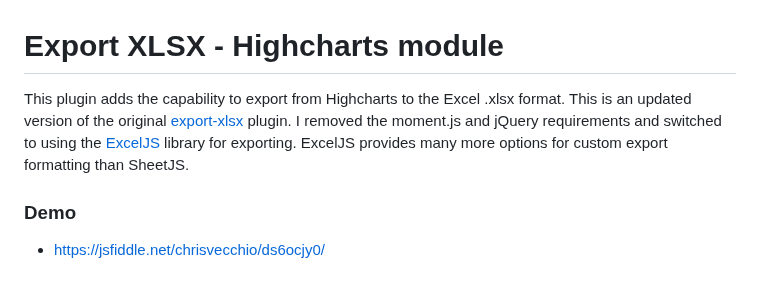
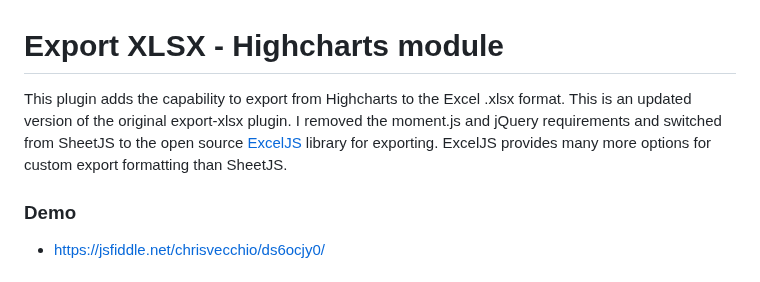
Before and after one commit to chris-vecchio/export-xlsx, a Markdown page: README.md, the part around the change. Drawn GitHub-style.

Commit message:
Update README.md
Update README.md after archiving or making private older versions of the plugin to avoid confusion.

```diff
--- a/README.md
+++ b/README.md
@@ -1,7 +1,7 @@
 Export XLSX - Highcharts module
 ===============================
 
-This plugin adds the capability to export from Highcharts to the Excel .xlsx format. This is an updated version of the original [export-xlsx](https://www.highcharts.com/plugin-registry/single/57/Export-xlsx) plugin. I removed the moment.js and jQuery requirements and switched to using the [ExcelJS](https://github.com/exceljs/exceljs) library for exporting. ExcelJS provides many more options for custom export formatting than SheetJS.
+This plugin adds the capability to export from Highcharts to the Excel .xlsx format. This is an updated version of the original export-xlsx plugin. I removed the moment.js and jQuery requirements and switched from SheetJS to the open source [ExcelJS](https://github.com/exceljs/exceljs) library for exporting. ExcelJS provides many more options for custom export formatting than SheetJS.
 
 ### Demo
 
```
